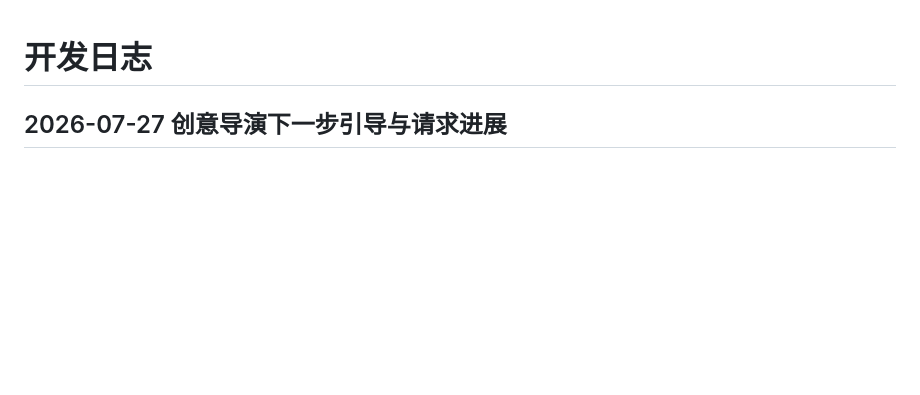
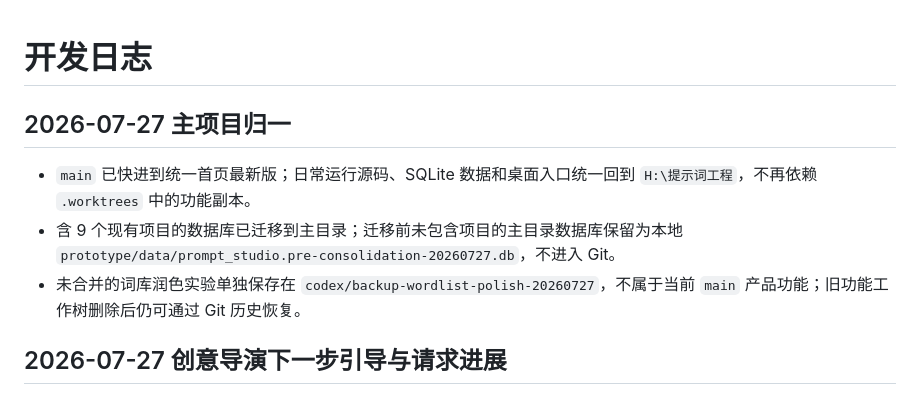
Before and after one commit to LLJ-code1/tishicigongcheng, a Markdown page: docs/development-log.md, the part around the change. Rendered like a GitHub page; blank space fills up the shorter version.

Commit message:
chore: consolidate latest project into main

```diff
--- a/docs/development-log.md
+++ b/docs/development-log.md
@@ -1,4 +1,13 @@
 # 开发日志
+
+## 2026-07-27 主项目归一
+
+- `main` 已快进到统一首页最新版；日常运行源码、SQLite 数据和桌面入口统一回到
+  `H:\提示词工程`，不再依赖 `.worktrees` 中的功能副本。
+- 含 9 个现有项目的数据库已迁移到主目录；迁移前未包含项目的主目录数据库保留为本地
+  `prototype/data/prompt_studio.pre-consolidation-20260727.db`，不进入 Git。
+- 未合并的词库润色实验单独保存在 `codex/backup-wordlist-polish-20260727`，不属于当前
+  `main` 产品功能；旧功能工作树删除后仍可通过 Git 历史恢复。
 
 ## 2026-07-27 创意导演下一步引导与请求进展
 
```
Also changed, not shown: docs/operator-runbook.md (+8 -3 lines).
